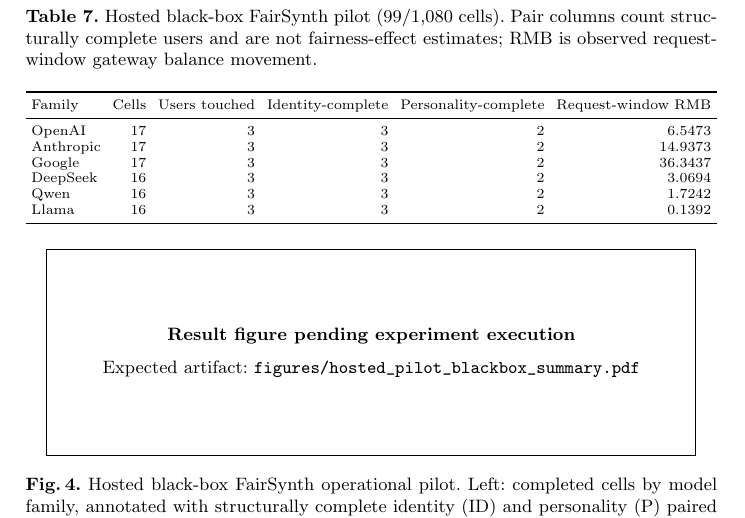
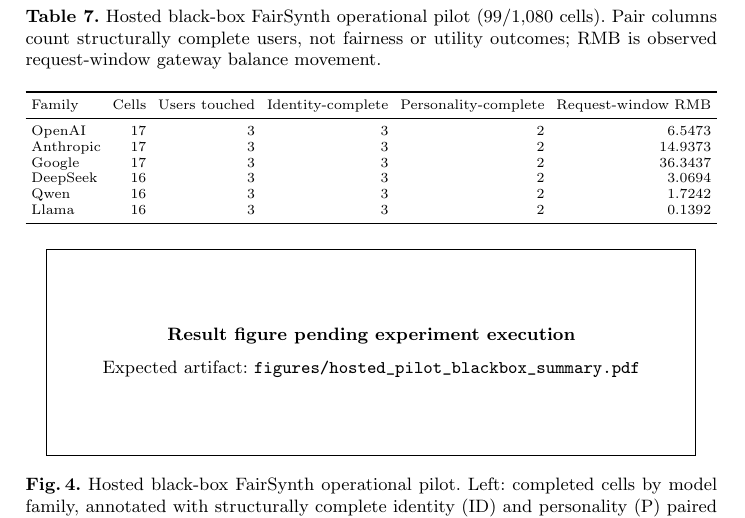
Before and after one commit to Rocky5502/-FairEval, a LaTeX paper (paper/main.tex, which reads paper/generated/hosted_pilot_operational_table.tex): part of page 15 of 19, cut so that both start at the same text. Compiled offline with pdfLaTeX.

Commit message:
Synchronize hosted pilot table wording

```diff
--- a/paper/generated/hosted_pilot_operational_table.tex
+++ b/paper/generated/hosted_pilot_operational_table.tex
@@ -1,7 +1,7 @@
 % AUTO-GENERATED from provenance/hosted_fairsynth_pilot99_operational_summary.json; DO NOT EDIT.
 \begin{table}[t]
 \centering
-\caption{Hosted black-box FairSynth pilot (99/1,080 cells). Pair columns count structurally complete users and are not fairness-effect estimates; RMB is observed request-window gateway balance movement.}
+\caption{Hosted black-box FairSynth operational pilot (99/1,080 cells). Pair columns count structurally complete users, not fairness or utility outcomes; RMB is observed request-window gateway balance movement.}
 \label{tab:hosted-pilot-operational}
 \scriptsize
 \setlength{\tabcolsep}{3.0pt}
```
